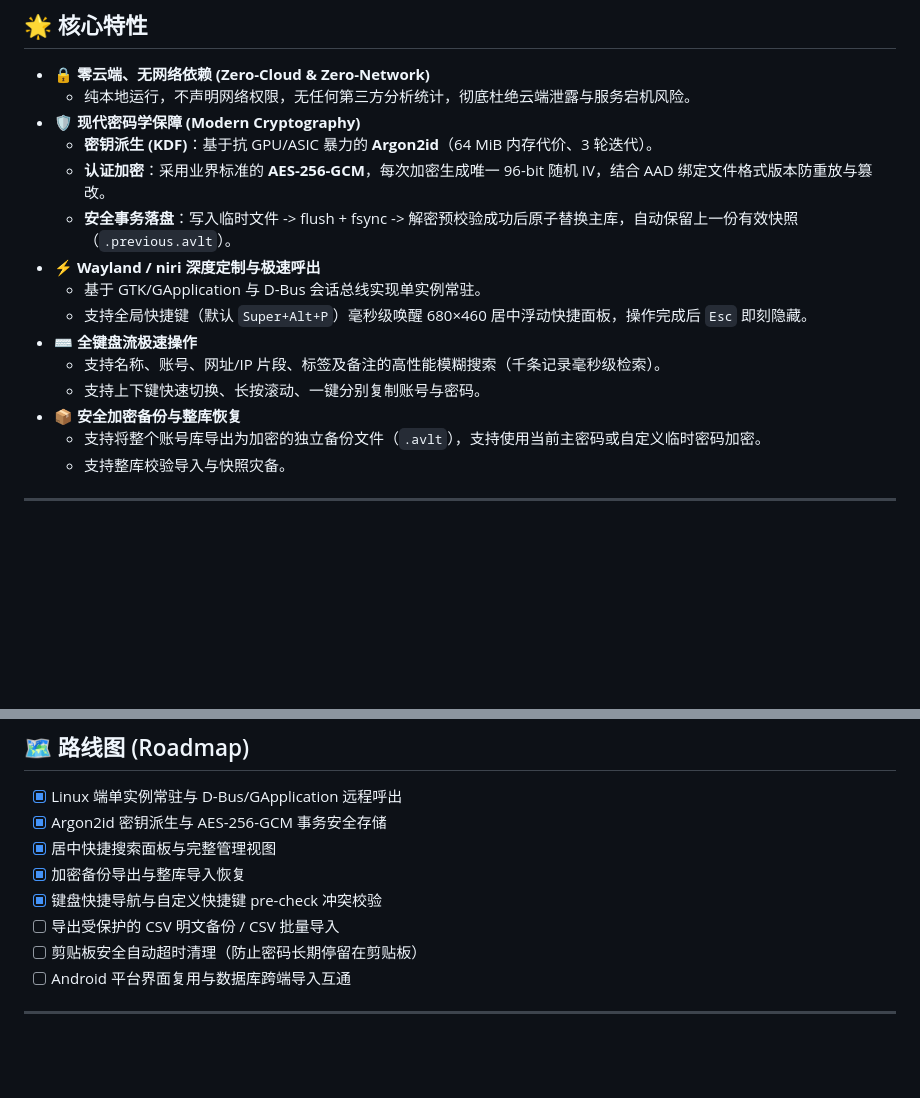
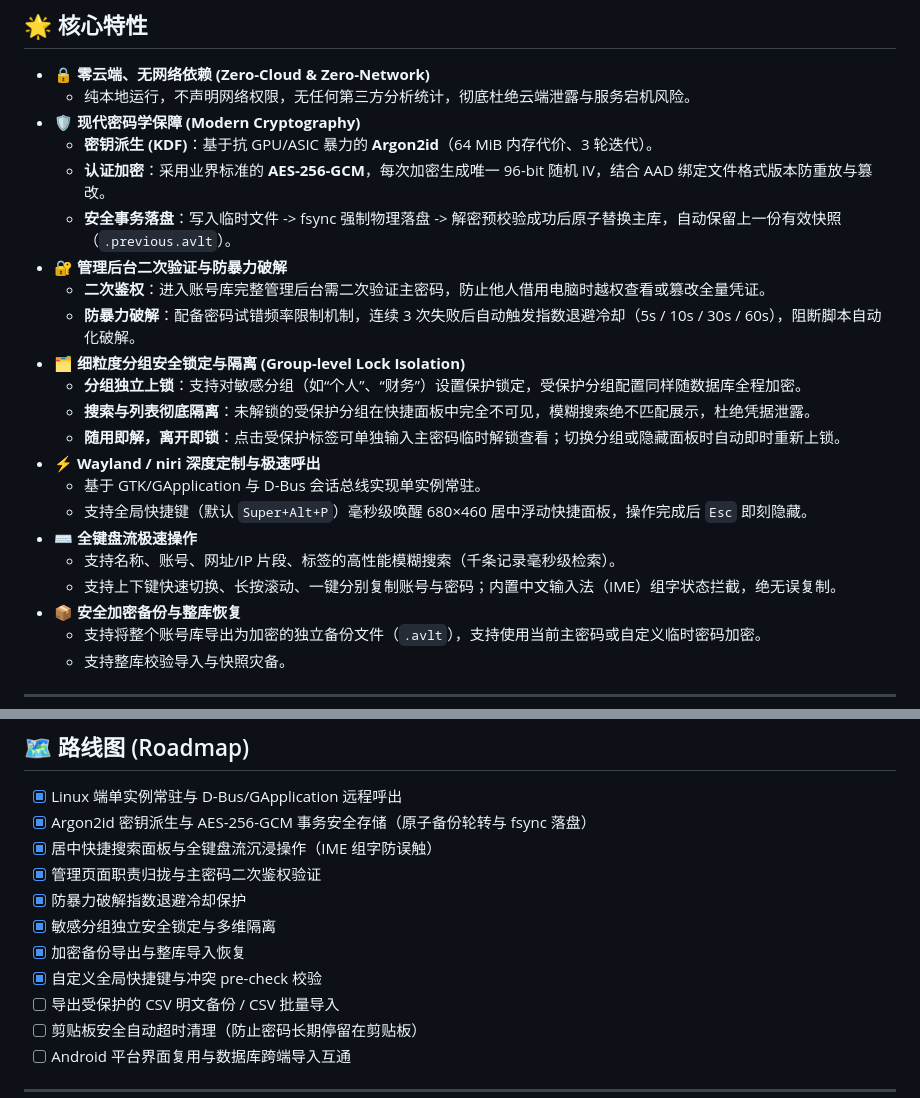
Before and after one commit to iumdoa/account-vault, a Markdown page: README.md, 2 parts joined by grey strips. GitHub-like rendering; blank space fills up the shorter version.

Commit message:
docs: 更新 README 特性说明、路线图与开发进度归档
- 在 README.md 中补充管理后台二次验证、防暴破冷却、分组级安全锁定与隔离特性
- 更新路线图已完成项
- 在 docs/progress.md 归档今日二次认证、分组锁定及代码安全加固的实现细节

```diff
--- a/README.md
+++ b/README.md
@@ -23,13 +23,20 @@
 - 🛡️ **现代密码学保障 (Modern Cryptography)**
   - **密钥派生 (KDF)**：基于抗 GPU/ASIC 暴力的 **Argon2id**（64 MiB 内存代价、3 轮迭代）。
   - **认证加密**：采用业界标准的 **AES-256-GCM**，每次加密生成唯一 96-bit 随机 IV，结合 AAD 绑定文件格式版本防重放与篡改。
-  - **安全事务落盘**：写入临时文件 -> flush + fsync -> 解密预校验成功后原子替换主库，自动保留上一份有效快照（`.previous.avlt`）。
+  - **安全事务落盘**：写入临时文件 -> fsync 强制物理落盘 -> 解密预校验成功后原子替换主库，自动保留上一份有效快照（`.previous.avlt`）。
+- 🔐 **管理后台二次验证与防暴力破解**
+  - **二次鉴权**：进入账号库完整管理后台需二次验证主密码，防止他人借用电脑时越权查看或篡改全量凭证。
+  - **防暴力破解**：配备密码试错频率限制机制，连续 3 次失败后自动触发指数退避冷却（5s / 10s / 30s / 60s），阻断脚本自动化破解。
+- 🗂️ **细粒度分组安全锁定与隔离 (Group-level Lock Isolation)**
+  - **分组独立上锁**：支持对敏感分组（如“个人”、“财务”）设置保护锁定，受保护分组配置同样随数据库全程加密。
+  - **搜索与列表彻底隔离**：未解锁的受保护分组在快捷面板中完全不可见，模糊搜索绝不匹配展示，杜绝凭据泄露。
+  - **随用即解，离开即锁**：点击受保护标签可单独输入主密码临时解锁查看；切换分组或隐藏面板时自动即时重新上锁。
 - ⚡ **Wayland / niri 深度定制与极速呼出**
   - 基于 GTK/GApplication 与 D-Bus 会话总线实现单实例常驻。
   - 支持全局快捷键（默认 `Super+Alt+P`）毫秒级唤醒 680×460 居中浮动快捷面板，操作完成后 `Esc` 即刻隐藏。
 - ⌨️ **全键盘流极速操作**
-  - 支持名称、账号、网址/IP 片段、标签及备注的高性能模糊搜索（千条记录毫秒级检索）。
-  - 支持上下键快速切换、长按滚动、一键分别复制账号与密码。
+  - 支持名称、账号、网址/IP 片段、标签的高性能模糊搜索（千条记录毫秒级检索）。
+  - 支持上下键快速切换、长按滚动、一键分别复制账号与密码；内置中文输入法（IME）组字状态拦截，绝无误复制。
 - 📦 **安全加密备份与整库恢复**
   - 支持将整个账号库导出为加密的独立备份文件（`.avlt`），支持使用当前主密码或自定义临时密码加密。
   - 支持整库校验导入与快照灾备。
@@ -118,10 +125,13 @@ binds {
 ## 🗺️ 路线图 (Roadmap)
 
 - [x] Linux 端单实例常驻与 D-Bus/GApplication 远程呼出
-- [x] Argon2id 密钥派生与 AES-256-GCM 事务安全存储
-- [x] 居中快捷搜索面板与完整管理视图
+- [x] Argon2id 密钥派生与 AES-256-GCM 事务安全存储（原子备份轮转与 fsync 落盘）
+- [x] 居中快捷搜索面板与全键盘流沉浸操作（IME 组字防误触）
+- [x] 管理页面职责归拢与主密码二次鉴权验证
+- [x] 防暴力破解指数退避冷却保护
+- [x] 敏感分组独立安全锁定与多维隔离
 - [x] 加密备份导出与整库导入恢复
-- [x] 键盘快捷导航与自定义快捷键 pre-check 冲突校验
+- [x] 自定义全局快捷键与冲突 pre-check 校验
 - [ ] 导出受保护的 CSV 明文备份 / CSV 批量导入
 - [ ] 剪贴板安全自动超时清理（防止密码长期停留在剪贴板）
 - [ ] Android 平台界面复用与数据库跨端导入互通
```
Also changed, not shown: docs/progress.md (+31 -0 lines).
